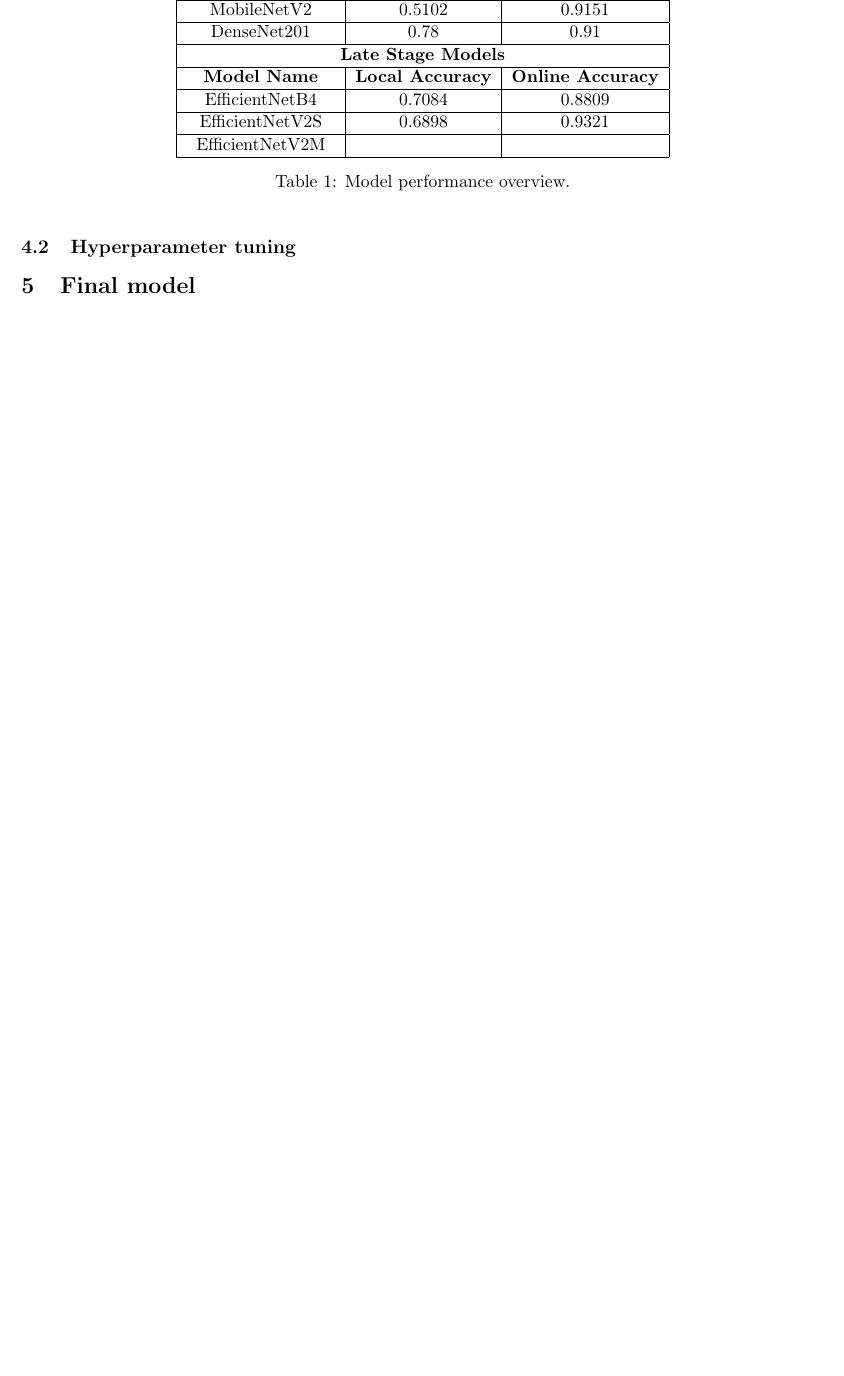
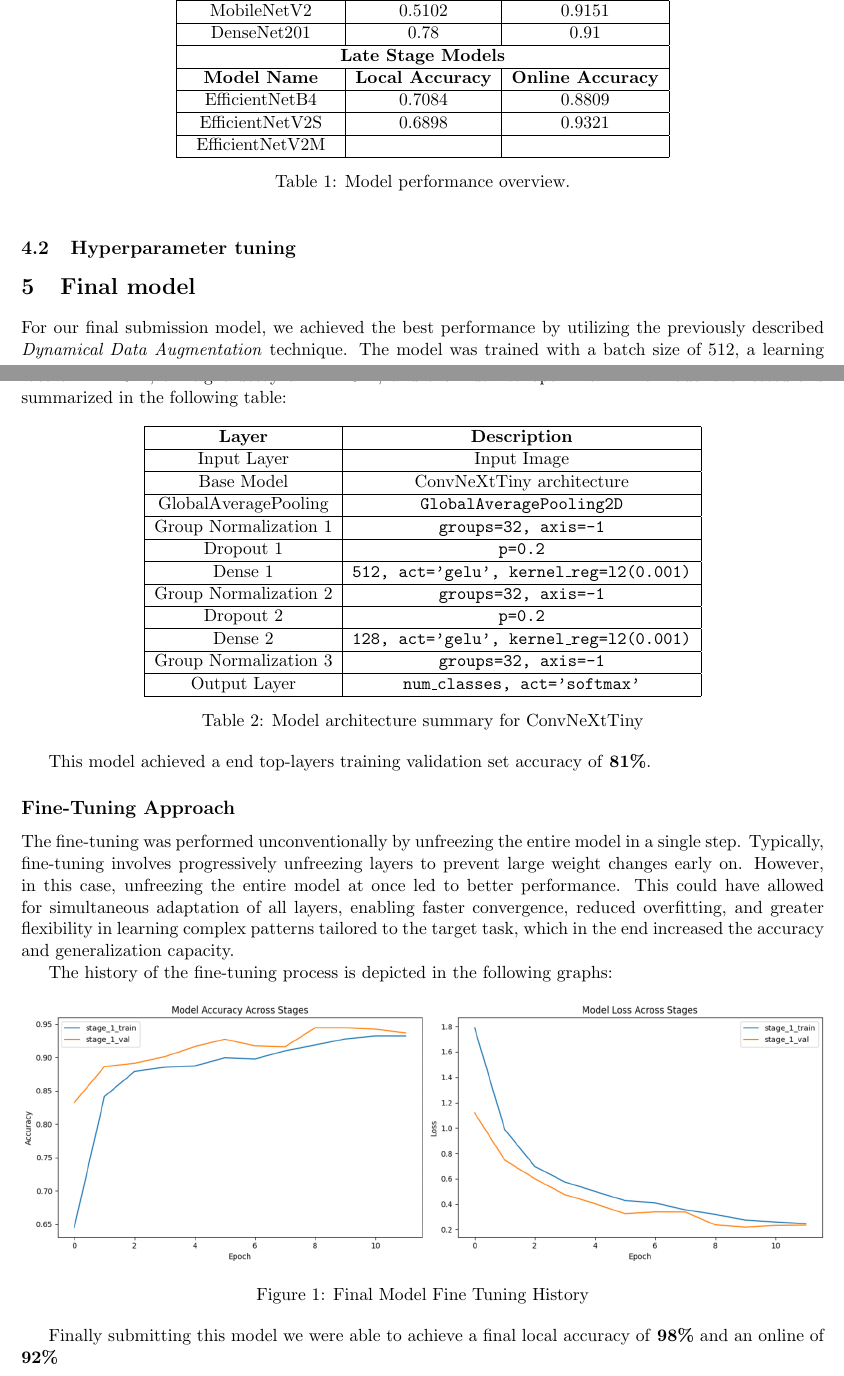
Before and after one commit to Lolleeee/Neural-Network-November, a LaTeX document (docs/report1.tex): part of page 5 of 6 before the commit and two parts of pages 5 and 6 of 7 after it, the two joined at a grey line, cut so that both start at the same text, the shorter picture padded with empty space. Compiled offline with pdfLaTeX.

Commit message:
Added: final model

```diff
--- a/docs/report1.tex
+++ b/docs/report1.tex
@@ -305,10 +306,46 @@ Below, we summarize the key metrics observed during this evaluation phase, which
 \subsection{Hyperparameter tuning}
 
 % TODO spacca tutto kello
+% Non so se serve, secondo me basta aggiungere qualcosa nel model experiments -lolly
 
 \section{Final model}
+For our final submission model, we achieved the best performance by utilizing the previously described \textit{Dynamical Data Augmentation} technique. The model was trained with a batch size of 512, a learning rate of $1 \times 10^{-3}$, a weight decay of $1 \times 10^{-4}$, and the AdamW optimizer. The model architecture is summarized in the following table:
 
-% TODO spacca tutto lolly
+\begin{table}[h!]
+    \centering
+    \begin{tabular}{|c|c|}
+        \hline
+        \textbf{Layer} & \textbf{Description} \\ \hline
+        Input Layer & Input Image \\ \hline
+        Base Model & ConvNeXtTiny architecture \\ \hline
+        GlobalAveragePooling & \texttt{GlobalAveragePooling2D} \\ \hline
+        Group Normalization 1 & \texttt{groups=32, axis=-1} \\ \hline
+        Dropout 1 & \texttt{p=0.2} \\ \hline
+        Dense 1 & \texttt{512, act='gelu', kernel\_reg=l2(0.001)} \\ \hline
+        Group Normalization 2 & \texttt{groups=32, axis=-1} \\ \hline
+        Dropout 2 & \texttt{p=0.2} \\ \hline
+        Dense 2 & \texttt{128, act='gelu', kernel\_reg=l2(0.001)} \\ \hline
+        Group Normalization 3 & \texttt{groups=32, axis=-1} \\ \hline
+        Output Layer & \texttt{num\_classes, act='softmax'} \\ \hline
+    \end{tabular}
+    \caption{Model architecture summary for ConvNeXtTiny}
+    \label{tab:model_architecture}
+\end{table}
+
+This model achieved a end top-layers training validation set accuracy of \textbf{81\%}.
+
+\subsection*{Fine-Tuning Approach}
+
+The fine-tuning was performed unconventionally by unfreezing the entire model in a single step. Typically, fine-tuning involves progressively unfreezing layers to prevent large weight changes early on. However, in this case, unfreezing the entire model at once led to better performance. This could have allowed for simultaneous adaptation of all layers, enabling faster convergence, reduced overfitting, and greater flexibility in learning complex patterns tailored to the target task, which in the end increased the accuracy and generalization capacity.
+
+The history of the fine-tuning process is depicted in the following graphs:
+\begin{figure}[h!]
+    \centering
+    \includegraphics[width=\textwidth]{docs/images/final_model_history.png}
+    \caption{Final Model Fine Tuning History}
+\end{figure}
+
+Finally submitting this model we were able to achieve a final local accuracy of \textbf{98\%} and an online of \textbf{92\%}
 
 \section{Contributions}
 
```
Also changed, not shown: docs/images/final_model_history.png (added), docs/report1.tex (5 more changed lines).
